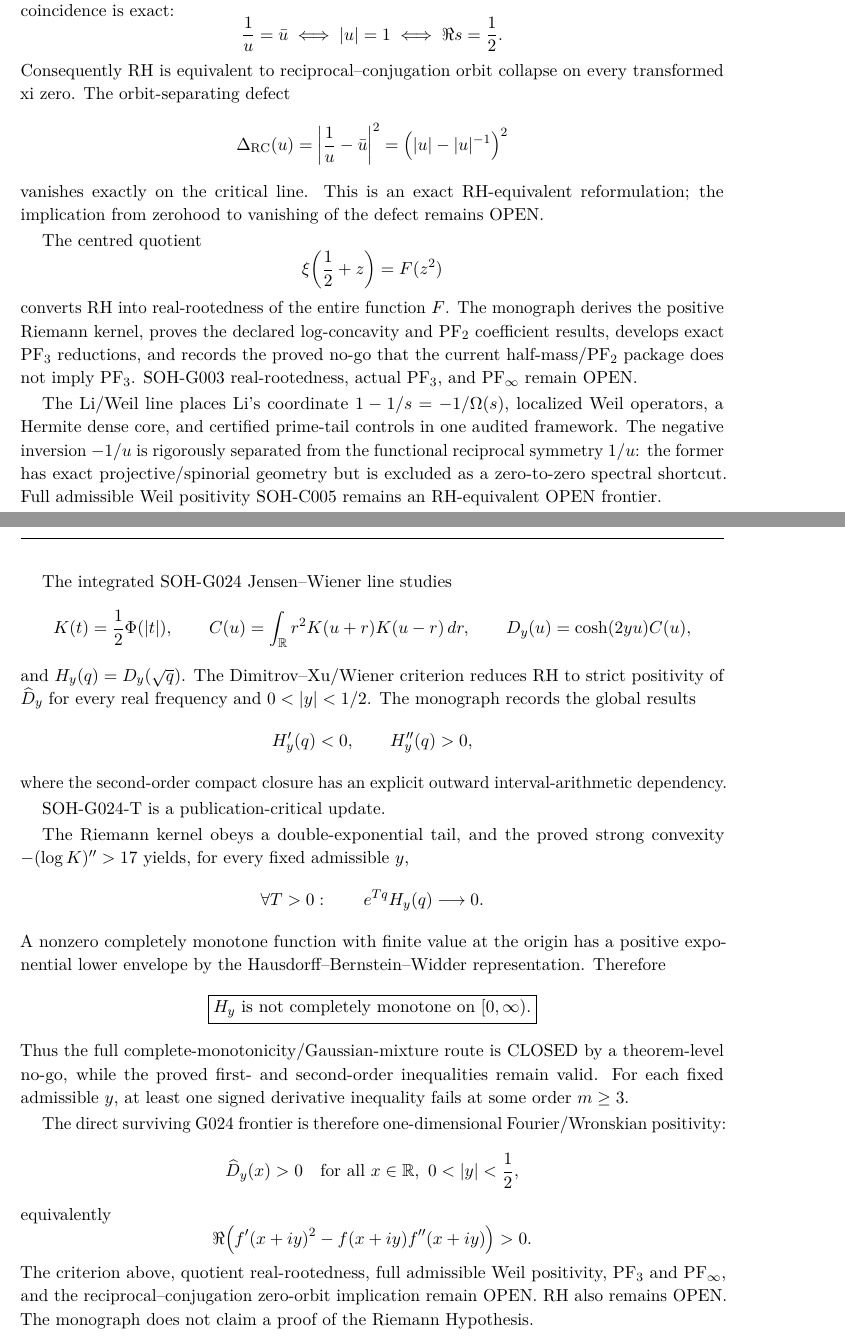
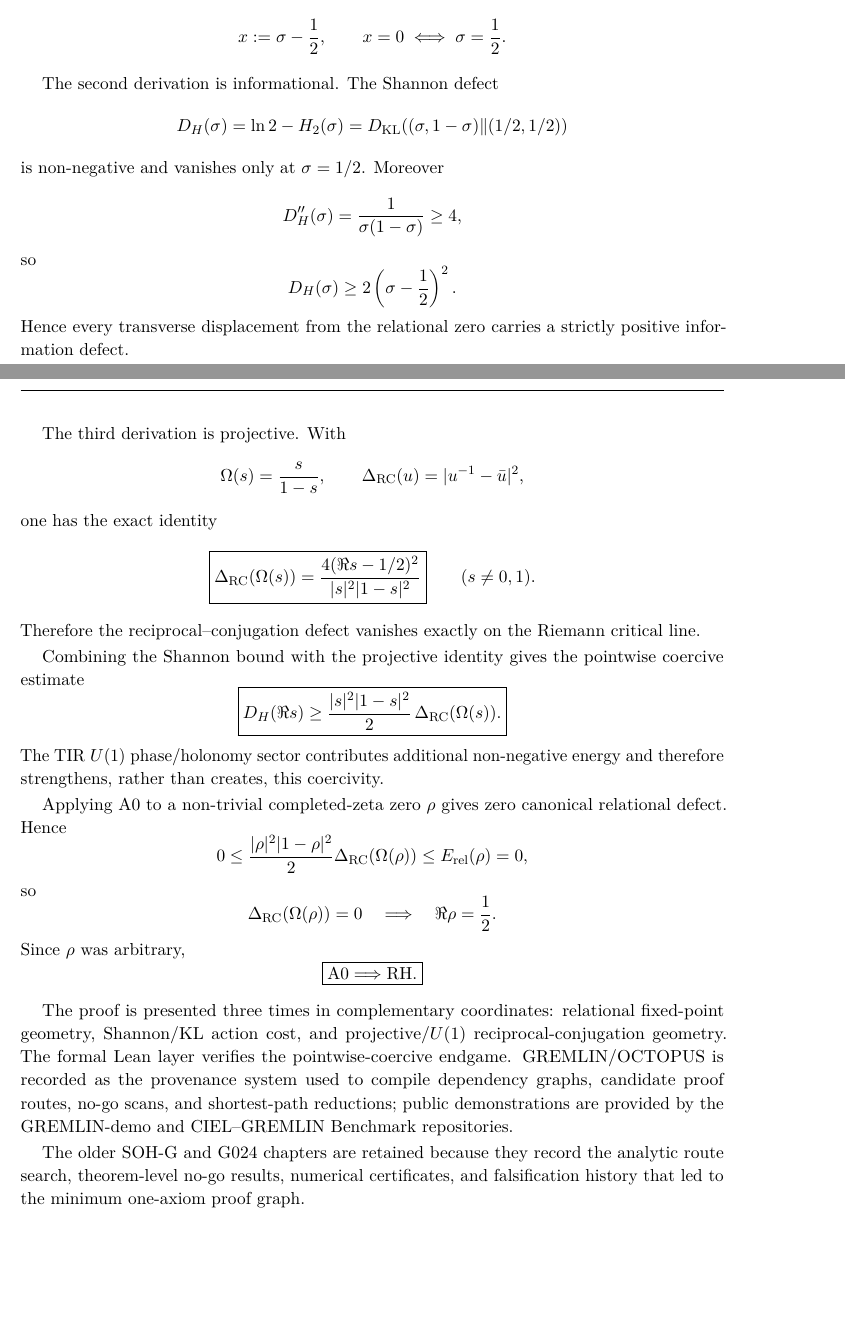
Before and after one commit to AdrianLipa90/secret-of-a-half, a LaTeX thesis (monograph/main.tex, which reads monograph/frontmatter/abstract.tex): two parts of pages 3 and 4 of 289, joined at a grey line, cut at the place of the change, the shorter picture padded with empty space. Compiled offline with pdfLaTeX.

Commit message:
Rewrite abstract around one universal relational-zero axiom

```diff
--- a/monograph/frontmatter/abstract.tex
+++ b/monograph/frontmatter/abstract.tex
@@ -11,11 +20,7 @@ The projective coordinate
 \]
-maps the critical line exactly to the unit circle. Functional reflection $s\mapsto1-s$ becomes the holomorphic reciprocal action $u\mapsto1/u$, while complex conjugation becomes $u\mapsto\bar u$. Their coincidence is exact:
+exchange of the two sides induces the involution
 \[
-\frac1u=\bar u
-\iff |u|=1
-\iff \Re s=\frac12.
+J(\sigma)=1-\sigma.
 \]
-Consequently RH is equivalent to reciprocal--conjugation orbit collapse on every transformed xi zero. The orbit-separating defect
+Its unique fixed point is
 \[
-\Delta_{\mathrm{RC}}(u)=\left|\frac1u-\bar u\right|^2
-=\left(|u|-|u|^{-1}\right)^2
@@ -22,46 +30,95 @@ Consequently RH is equivalent to reciprocal--conjugation orbit collapse on every
 \]
-vanishes exactly on the critical line. This is an exact RH-equivalent reformulation; the implication from zerohood to vanishing of the defect remains OPEN.
+Thus centered zero and the half are the same point in different coordinates:
+\[
+x:=\sigma-\frac12,\qquad
+x=0\iff \sigma=\frac12.
+\]
 
-The centred quotient
+The second derivation is informational.  The Shannon defect
 \[
-\xi\!\left(\frac12+z\right)=F(z^2)
+D_H(\sigma)
+=
+\ln2-H_2(\sigma)
+=
+D_{\rm KL}\!\left(
+(\sigma,1-\sigma)
+\middle\|
+(1/2,1/2)
+\right)
 \]
-converts RH into real-rootedness of the entire function $F$. The monograph derives the positive Riemann kernel, proves the declared log-concavity and PF$_2$ coefficient results, develops exact PF$_3$ reductions, and records the proved no-go that the current half-mass/PF$_2$ package does not imply PF$_3$. SOH-G003 real-rootedness, actual PF$_3$, and PF$_\infty$ remain OPEN.
+is non-negative and vanishes only at \(\sigma=1/2\).  Moreover
+\[
+D_H''(\sigma)=\frac1{\sigma(1-\sigma)}\ge4,
+\]
+so
+\[
+D_H(\sigma)\ge2\left(\sigma-\frac12\right)^2.
+\]
+Hence every transverse displacement from the relational zero carries a
+strictly positive information defect.
 
-The Li/Weil line places Li's coordinate $1-1/s=-1/\Omega(s)$, localized Weil operators, a Hermite dense core, and certified prime-tail controls in one audited framework. The negative inversion $-1/u$ is rigorously separated from the functional reciprocal symmetry $1/u$: the former has exact projective/spinorial geometry but is excluded as a zero-to-zero spectral shortcut. Full admissible Weil positivity SOH-C005 remains an RH-equivalent OPEN frontier.
+The third derivation is projective.  With
+\[
+\Omega(s)=\frac{s}{1-s},
+\qquad
+\Delta_{\rm RC}(u)=|u^{-1}-\bar u|^2,
+\]
+one has the exact identity
+\[
+\boxed{
+\Delta_{\rm RC}(\Omega(s))
+=
+\frac{4(\Re s-1/2)^2}{|s|^2|1-s|^2}
+}
+\qquad(s\ne0,1).
+\]
+Therefore the reciprocal--conjugation defect vanishes exactly on the Riemann
+critical line.
 
-The integrated SOH-G024 Jensen--Wiener line studies
+Combining the Shannon bound with the projective identity gives the pointwise
+coercive estimate
 \[
-K(t)=\frac12\Phi(|t|),\qquad
-C(u)=\int_{\mathbb R}r^2K(u+r)K(u-r)\,dr,
-\qquad
-D_y(u)=\cosh(2yu)C(u),
+\boxed{
+D_H(\Re s)
+\ge
+\frac{|s|^2|1-s|^2}{2}\,
+\Delta_{\rm RC}(\Omega(s)).
+}
 \]
-and $H_y(q)=D_y(\sqrt q)$. The Dimitrov--Xu/Wiener criterion reduces RH to strict positivity of $\widehat D_y$ for every real frequency and $0<|y|<1/2$. The monograph records the global results
+The TIR \(U(1)\) phase/holonomy sector contributes additional non-negative
+energy and therefore strengthens, rather than creates, this coercivity.
+
+Applying A0 to a non-trivial completed-zeta zero \(\rho\) gives zero canonical
+relational defect.  Hence
 \[
-H_y'(q)<0,\qquad H_y''(q)>0,
+0
+\le
+\frac{|\rho|^2|1-\rho|^2}{2}
+\Delta_{\rm RC}(\Omega(\rho))
+\le
+E_{\rm rel}(\rho)
+=
+0,
 \]
-where the second-order compact closure has an explicit outward interval-arithmetic dependency.
+so
+\[
+\Delta_{\rm RC}(\Omega(\rho))=0
+\quad\Longrightarrow\quad
+\Re\rho=\frac12.
+\]
+Since \(\rho\) was arbitrary,
+\[
+\boxed{\mathrm{A0}\Longrightarrow\mathrm{RH}.}
+\]
 
-SOH-G024-T is a publication-critical update.
+The proof is presented three times in complementary coordinates: relational
+fixed-point geometry, Shannon/KL action cost, and projective/\(U(1)\)
+reciprocal-conjugation geometry.  The formal Lean layer verifies the
+pointwise-coercive endgame.  GREMLIN/OCTOPUS is recorded as the provenance
+system used to compile dependency graphs, candidate proof routes, no-go scans,
+and shortest-path reductions; public demonstrations are provided by the
+GREMLIN-demo and CIEL--GREMLIN Benchmark repositories.
 
-The Riemann kernel obeys a double-exponential tail, and the proved strong convexity $-(\log K)''>17$ yields, for every fixed admissible $y$,
-\[
-\forall T>0:\qquad e^{Tq}H_y(q)\longrightarrow0.
-\]
-A nonzero completely monotone function with finite value at the origin has a positive exponential lower envelope by the Hausdorff--Bernstein--Widder representation. Therefore
-\[
-\boxed{H_y\text{ is not completely monotone on }[0,\infty).}
-\]
-Thus the full complete-monotonicity/Gaussian-mixture route is CLOSED by a theorem-level no-go, while the proved first- and second-order inequalities remain valid. For each fixed admissible $y$, at least one signed derivative inequality fails at some order $m\ge3$.
-
-The direct surviving G024 frontier is therefore one-dimensional Fourier/Wronskian positivity:
-\[
-\widehat D_y(x)>0
-\quad\text{for all }x\in\mathbb R,\ 0<|y|<\frac12,
-\]
-equivalently
-\[
-\Re\!\left(f'(x+iy)^2-f(x+iy)f''(x+iy)\right)>0.
-\]
-The criterion above, quotient real-rootedness, full admissible Weil positivity, PF$_3$ and PF$_\infty$, and the reciprocal--conjugation zero-orbit implication remain OPEN. RH also remains OPEN. The monograph does not claim a proof of the Riemann Hypothesis.
+The older SOH-G and G024 chapters are retained because they record the
+analytic route search, theorem-level no-go results, numerical certificates,
+and falsification history that led to the minimum one-axiom proof graph.
```
Also changed, not shown: monograph/frontmatter/abstract.tex (20 more changed lines).
